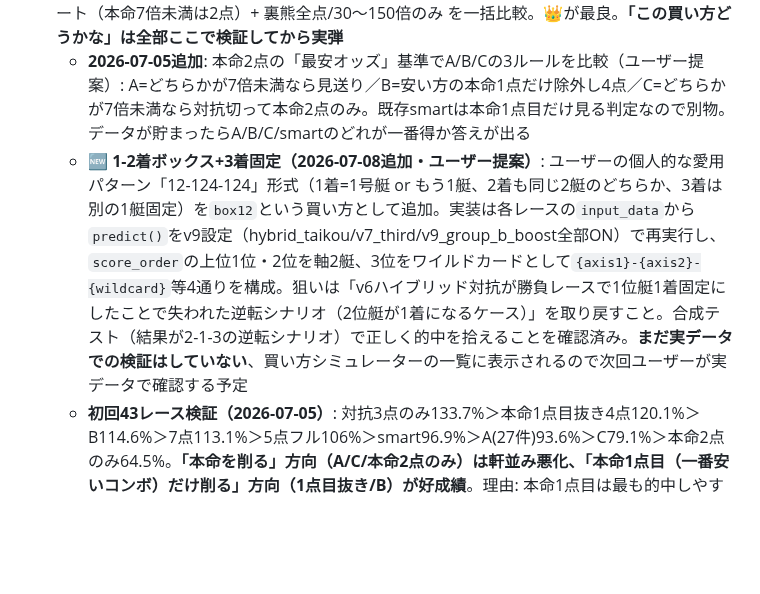
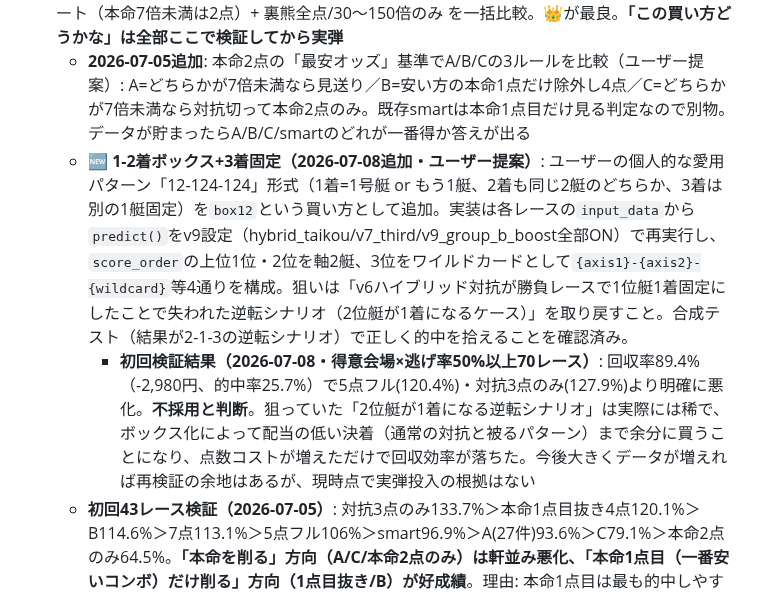
Before and after one commit to sukepbudou-svg/test, a Markdown page: CLAUDE.md, the part around the change. Drawn GitHub-style; blank space fills up the shorter version.

Commit message:
box12買い方の初回検証結果（不採用）をCLAUDE.mdに記録

```diff
--- a/CLAUDE.md
+++ b/CLAUDE.md
@@ -132,7 +132,8 @@
 1. **📋 分析レポート** `/weekly_report`: 全体/通常/✅勝負/🐻裏熊の成績サマリー、検証中会場の昇格・降格候補（10レース以上+実力回収率100%↑=昇格候補）、v5再評価の進捗（150件でリマインド）
 2. **🧮 買い方シミュレーター** `/strategy_sim`: 5点フル/本命2点のみ/1点目抜き/対抗のみ/7点/スマート（本命7倍未満は2点）+ 裏熊全点/30〜150倍のみ を一括比較。👑が最良。**「この買い方どうかな」は全部ここで検証してから実弾**
    - **2026-07-05追加**: 本命2点の「最安オッズ」基準でA/B/Cの3ルールを比較（ユーザー提案）: A=どちらかが7倍未満なら見送り／B=安い方の本命1点だけ除外し4点／C=どちらかが7倍未満なら対抗切って本命2点のみ。既存smartは本命1点目だけ見る判定なので別物。データが貯まったらA/B/C/smartのどれが一番得か答えが出る
-   - **🆕 1-2着ボックス+3着固定（2026-07-08追加・ユーザー提案）**: ユーザーの個人的な愛用パターン「12-124-124」形式（1着=1号艇 or もう1艇、2着も同じ2艇のどちらか、3着は別の1艇固定）を`box12`という買い方として追加。実装は各レースの`input_data`から`predict()`をv9設定（hybrid_taikou/v7_third/v9_group_b_boost全部ON）で再実行し、`score_order`の上位1位・2位を軸2艇、3位をワイルドカードとして`{axis1}-{axis2}-{wildcard}`等4通りを構成。狙いは「v6ハイブリッド対抗が勝負レースで1位艇1着固定にしたことで失われた逆転シナリオ（2位艇が1着になるケース）」を取り戻すこと。合成テスト（結果が2-1-3の逆転シナリオ）で正しく的中を拾えることを確認済み。**まだ実データでの検証はしていない**、買い方シミュレーターの一覧に表示されるので次回ユーザーが実データで確認する予定
+   - **🆕 1-2着ボックス+3着固定（2026-07-08追加・ユーザー提案）**: ユーザーの個人的な愛用パターン「12-124-124」形式（1着=1号艇 or もう1艇、2着も同じ2艇のどちらか、3着は別の1艇固定）を`box12`という買い方として追加。実装は各レースの`input_data`から`predict()`をv9設定（hybrid_taikou/v7_third/v9_group_b_boost全部ON）で再実行し、`score_order`の上位1位・2位を軸2艇、3位をワイルドカードとして`{axis1}-{axis2}-{wildcard}`等4通りを構成。狙いは「v6ハイブリッド対抗が勝負レースで1位艇1着固定にしたことで失われた逆転シナリオ（2位艇が1着になるケース）」を取り戻すこと。合成テスト（結果が2-1-3の逆転シナリオ）で正しく的中を拾えることを確認済み。
+     - **初回検証結果（2026-07-08・得意会場×逃げ率50%以上70レース）**: 回収率89.4%（-2,980円、的中率25.7%）で5点フル(120.4%)・対抗3点のみ(127.9%)より明確に悪化。**不採用と判断**。狙っていた「2位艇が1着になる逆転シナリオ」は実際には稀で、ボックス化によって配当の低い決着（通常の対抗と被るパターン）まで余分に買うことになり、点数コストが増えただけで回収効率が落ちた。今後大きくデータが増えれば再検証の余地はあるが、現時点で実弾投入の根拠はない
    - **初回43レース検証（2026-07-05）**: 対抗3点のみ133.7%＞本命1点目抜き4点120.1%＞B114.6%＞7点113.1%＞5点フル106%＞smart96.9%＞A(27件)93.6%＞C79.1%＞本命2点のみ64.5%。**「本命を削る」方向（A/C/本命2点のみ）は軒並み悪化、「本命1点目（一番安いコンボ）だけ削る」方向（1点目抜き/B）が好成績**。理由: 本命1点目は最も的中しやすいが最も配当が低く、削ると残り4点の配当効率が上がる。Aは見送りすぎて機会損失（27件中16件を機会損失扱いで除外）。**まだ43レースなので鵜呑み厳禁、70〜100レースで再検証すること**
    - **得意会場のみ36レース再検証（2026-07-07、v9採用後）**: 👑対抗3点のみ123%(+2,479円)＞スマート108.5%＞5点フル102.1%(+379円、実際の買い方)＞C100.5%≈B100.3%＞A98.4%＞本命1点目抜き4点97.6%＞7点72.9%＞本命2点のみ70.8%。**「対抗3点のみ」が2回連続で好成績を継続**しており有力候補。ただし前回トップだった「本命1点目抜き4点」は今回97.6%で5点フルより悪化しており**逆転**、この施策単体の再現性はまだ不安定。5点フル（現在の実際の買い方）は102.1%とギリギリプラスだが大きくは勝てていない水準
 3. **🎓 EVキャリブレーション** `/ev_calibration`: EV帯別にモデル確率vs実測的中率と回収率を検証。「EV100%以上の帯が実際に回収100%超」ならEV信用OK→「緑だけ買う」運用に移行できる。100レース以上で判断
```
